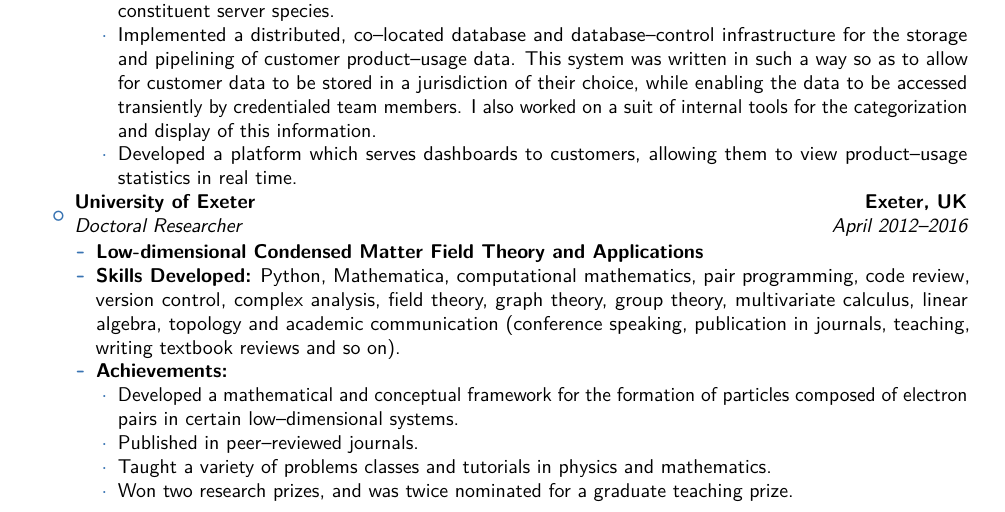
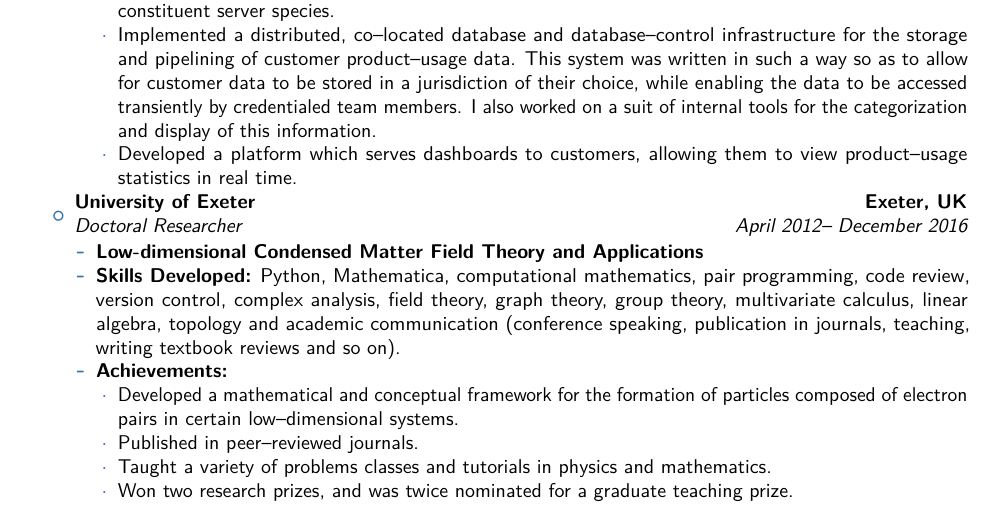
Before and after one commit to LachlanMarnham/CV, a LaTeX CV (cv_long/cv_long.tex): part of page 1 of 5, cut so that both start at the same text. The pictures show the PDF file cv_long/cv_long.pdf that the author committed with the source.

Commit message:
Add month to end date of PhD in long form CV

```diff
--- a/cv_long/cv_long.tex
+++ b/cv_long/cv_long.tex
@@ -99,7 +99,7 @@
 \end{itemize}
 \end{itemize}
 }}}
-\item{\cventry{\small{April 2012--2016}}{\small{Doctoral Researcher}}{University of Exeter}{Exeter, UK}{}{\small{
+\item{\cventry{\small{April 2012-- December 2016}}{\small{Doctoral Researcher}}{University of Exeter}{Exeter, UK}{}{\small{
 \begin{itemize}
 \item \textbf{Low-dimensional Condensed Matter Field Theory and Applications}
 \item {\textbf{Skills Developed:} Python, Mathematica, computational mathematics, pair programming, code review, version control, complex analysis, field theory, graph theory, group theory, multivariate calculus, linear algebra, topology and academic communication (conference speaking, publication in journals, teaching, writing textbook reviews and so on).}
```
Also changed, not shown: cv_long/cv_long.pdf.
